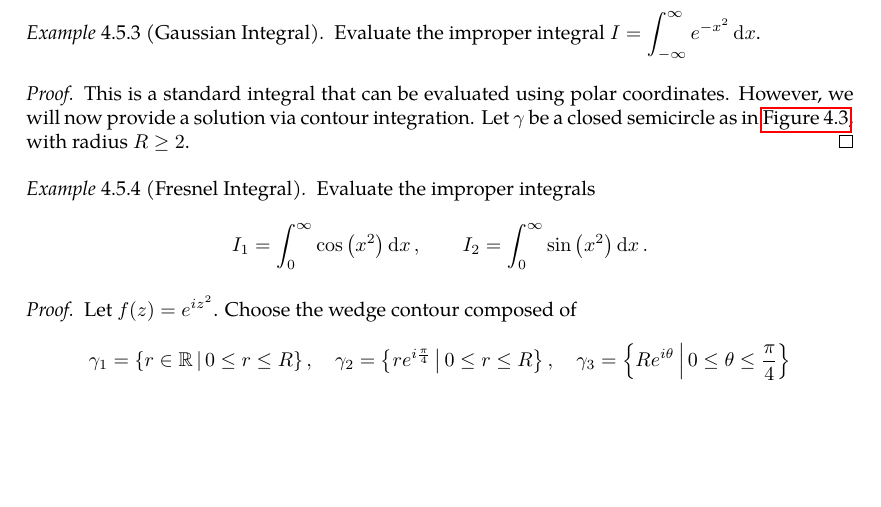
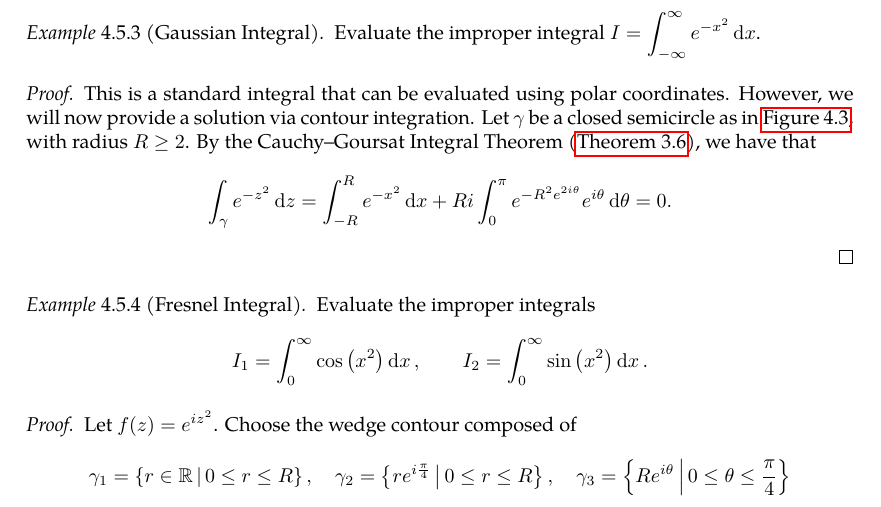
Before and after one commit to slipperking/complex-analysis-latex, a LaTeX document (main.tex): part of page 98 of 101, cut so that both start at the same text, the shorter picture padded with empty space. Compiled offline with pdfLaTeX.

Commit message:
overleaf_to_git (Wed Jul  9 01:09:26 2025 -0700): update main.tex from r17437 to r17440

```diff
--- a/main.tex
+++ b/main.tex
@@ -2480,7 +2480,7 @@ Residues are extremely important as they allow for simple evaluation of definite
     Evaluate the improper integral \(I=\int_{-\infty}^\infty e^{-x^2}\ddx\).
 \end{example}
 \begin{proof}
-    This is a standard integral that can be evaluated using polar coordinates. However, we will now provide a solution via contour integration. Let \(\gamma\) be a closed semicircle as in \autoref{fig:semicircularcontour}, with radius \(R\geq 2\).
+    This is a standard integral that can be evaluated using polar coordinates. However, we will now provide a solution via contour integration. Let \(\gamma\) be a closed semicircle as in \autoref{fig:semicircularcontour}, with radius \(R\geq 2\). By the Cauchy--Goursat Integral Theorem (\autoref{thm:cauchygoursattheorem}), we have that \[\int_{\gamma}e^{-z^2}\ddz=\int_{-R}^R e^{-x^2}\ddx+Ri\int_0^\pi e^{-R^2e^{2i\theta}}e^{i\theta}\dd{\theta}=0.\]
 \end{proof}
 \begin{example}[Fresnel Integral]
     Evaluate the improper integrals \[I_1=\int_0^\infty\cos\qty(x^2)\ddx,\qquad I_2=\int_0^\infty\sin\qty(x^2)\ddx.\]
```
Also changed, not shown: main.tex (2 more changed lines).
